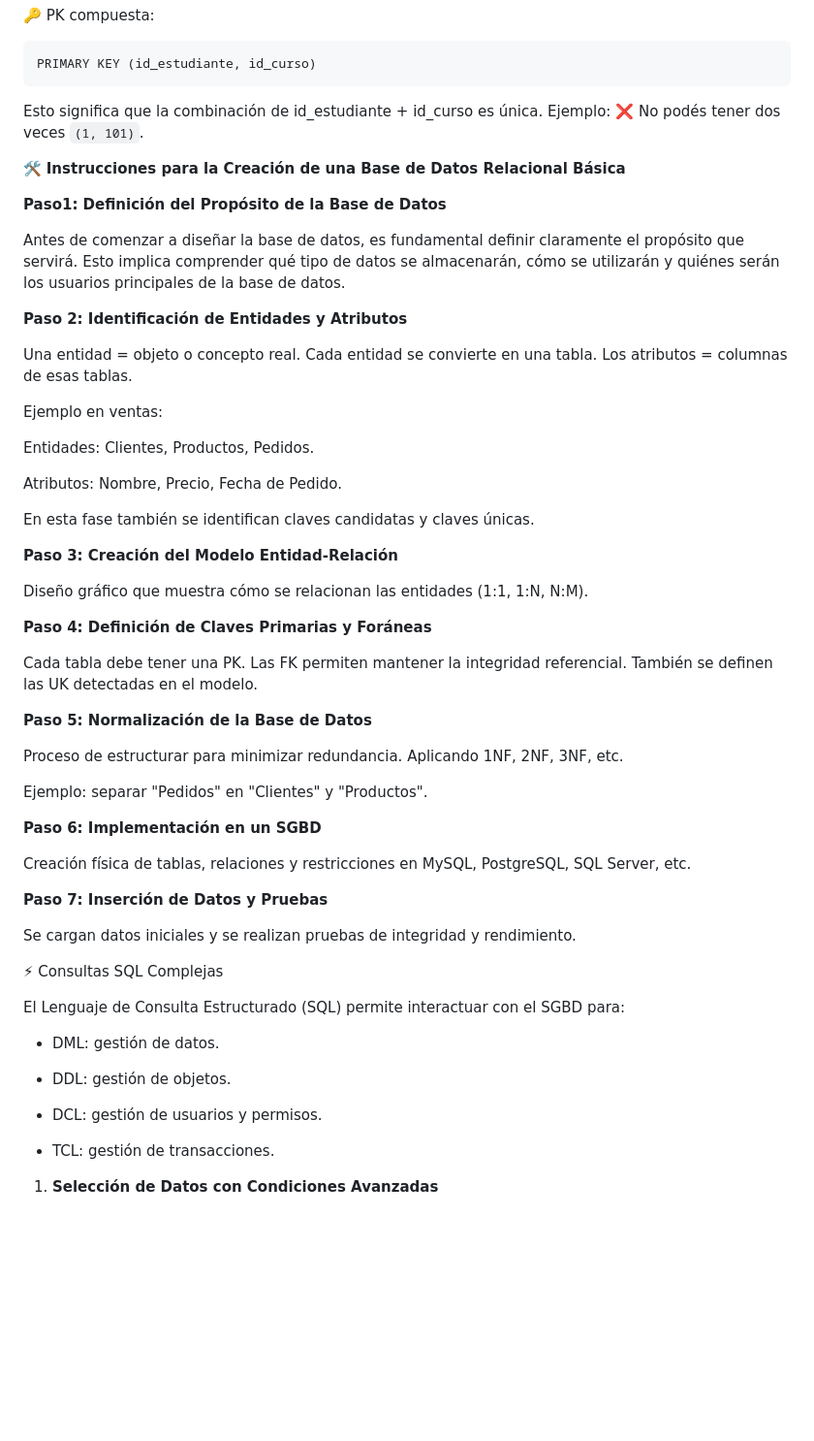
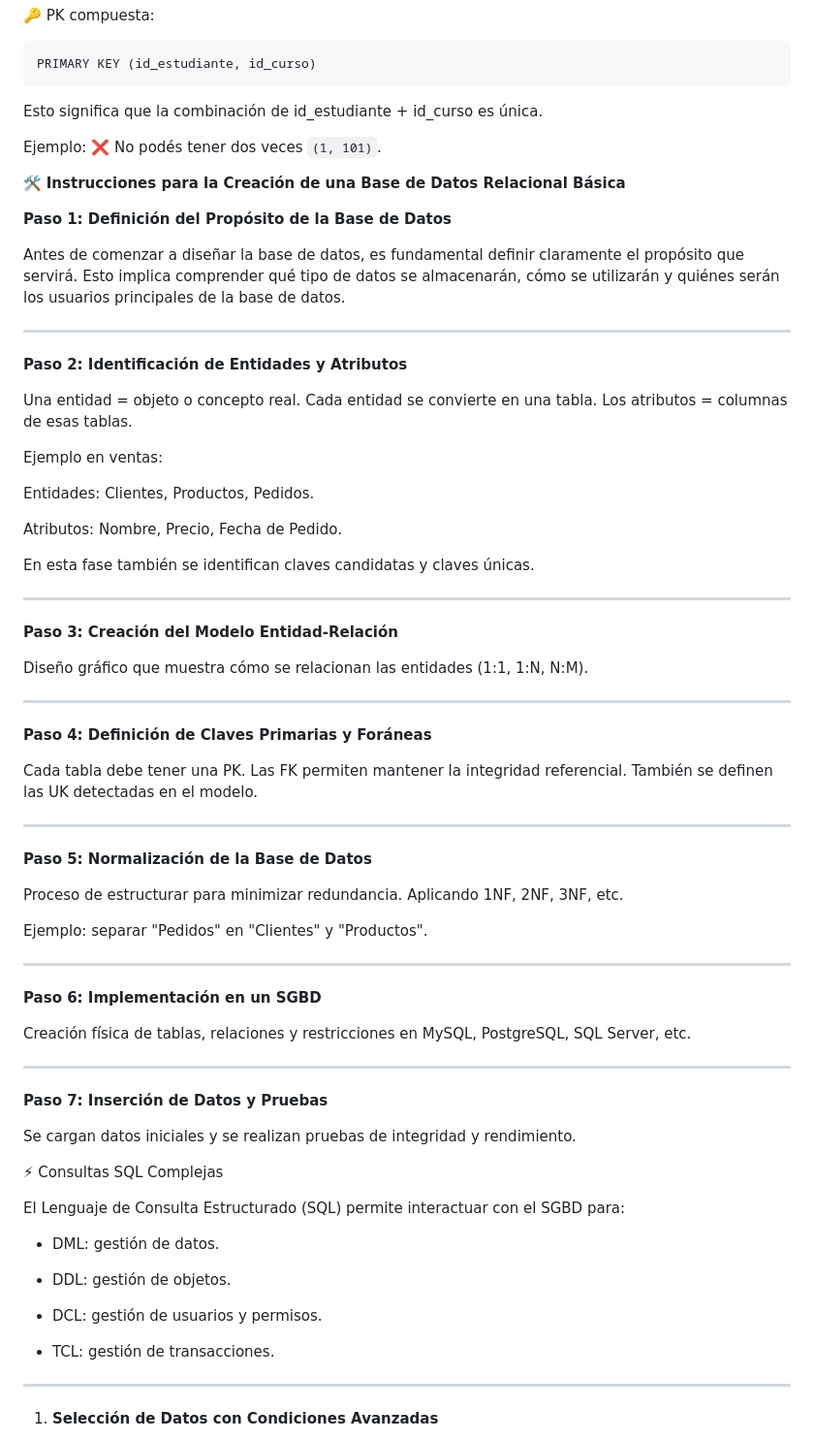
Before and after one commit to CesValde/CarreraBackend, a Markdown page: SQL/Semana1/README.md, the part around one of its changes. Shown at 97% size. Drawn GitHub-style; blank space fills up the shorter version.

Commit message:
Semana 1
texto

````diff
--- a/SQL/Semana1/README.md
+++ b/SQL/Semana1/README.md
@@ -177,15 +177,17 @@ PRIMARY KEY (id_estudiante, id_curso)
 ```
 
 Esto significa que la combinación de id_estudiante + id_curso es única.
-Ejemplo:
-❌ No podés tener dos veces `(1, 101)`.
+
+Ejemplo: ❌ No podés tener dos veces `(1, 101)`.
 
 🛠️ **Instrucciones para la Creación de una Base de Datos Relacional Básica**
 
-**Paso1: Definición del Propósito de la Base de Datos**
+**Paso 1: Definición del Propósito de la Base de Datos**
 
 Antes de comenzar a diseñar la base de datos, es fundamental definir claramente el propósito que servirá.
 Esto implica comprender qué tipo de datos se almacenarán, cómo se utilizarán y quiénes serán los usuarios principales de la base de datos.
+
+---
 
 **Paso 2: Identificación de Entidades y Atributos**
 
@@ -201,15 +203,21 @@ Atributos: Nombre, Precio, Fecha de Pedido.
 
 En esta fase también se identifican claves candidatas y claves únicas.
 
+---
+
 **Paso 3: Creación del Modelo Entidad-Relación**
 
 Diseño gráfico que muestra cómo se relacionan las entidades (1:1, 1:N, N:M).
+
+---
 
 **Paso 4: Definición de Claves Primarias y Foráneas**
 
 Cada tabla debe tener una PK.
 Las FK permiten mantener la integridad referencial.
 También se definen las UK detectadas en el modelo.
+
+---
 
 **Paso 5: Normalización de la Base de Datos**
 
@@ -218,9 +226,13 @@ Aplicando 1NF, 2NF, 3NF, etc.
 
 Ejemplo: separar "Pedidos" en "Clientes" y "Productos".
 
+---
+
 **Paso 6: Implementación en un SGBD**
 
 Creación física de tablas, relaciones y restricciones en MySQL, PostgreSQL, SQL Server, etc.
+
+---
 
 **Paso 7: Inserción de Datos y Pruebas**
 
@@ -238,6 +250,8 @@ El Lenguaje de Consulta Estructurado (SQL) permite interactuar con el SGBD para:
 
 - TCL: gestión de transacciones.
 
+---
+
 1. **Selección de Datos con Condiciones Avanzadas**
 
 Una de las funcionalidades más básicas pero esenciales de SQL es la capacidad de seleccionar datos utilizando condiciones avanzadas para filtrar los resultados. Esto se logra con la cláusula ```WHERE```, que puede incorporar operadores lógicos y de comparación.
````
Also changed, not shown: other parts of SQL/Semana1/README.md (+12 -0 lines).
